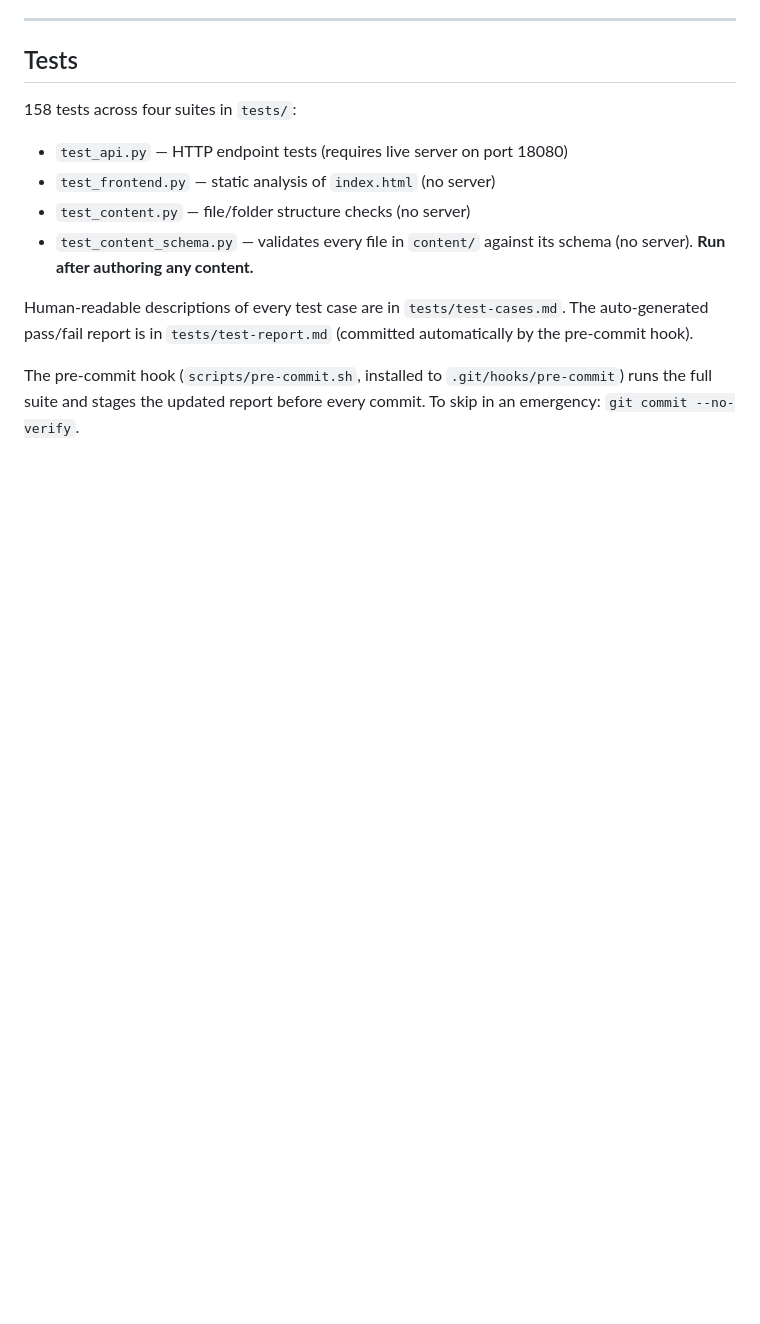
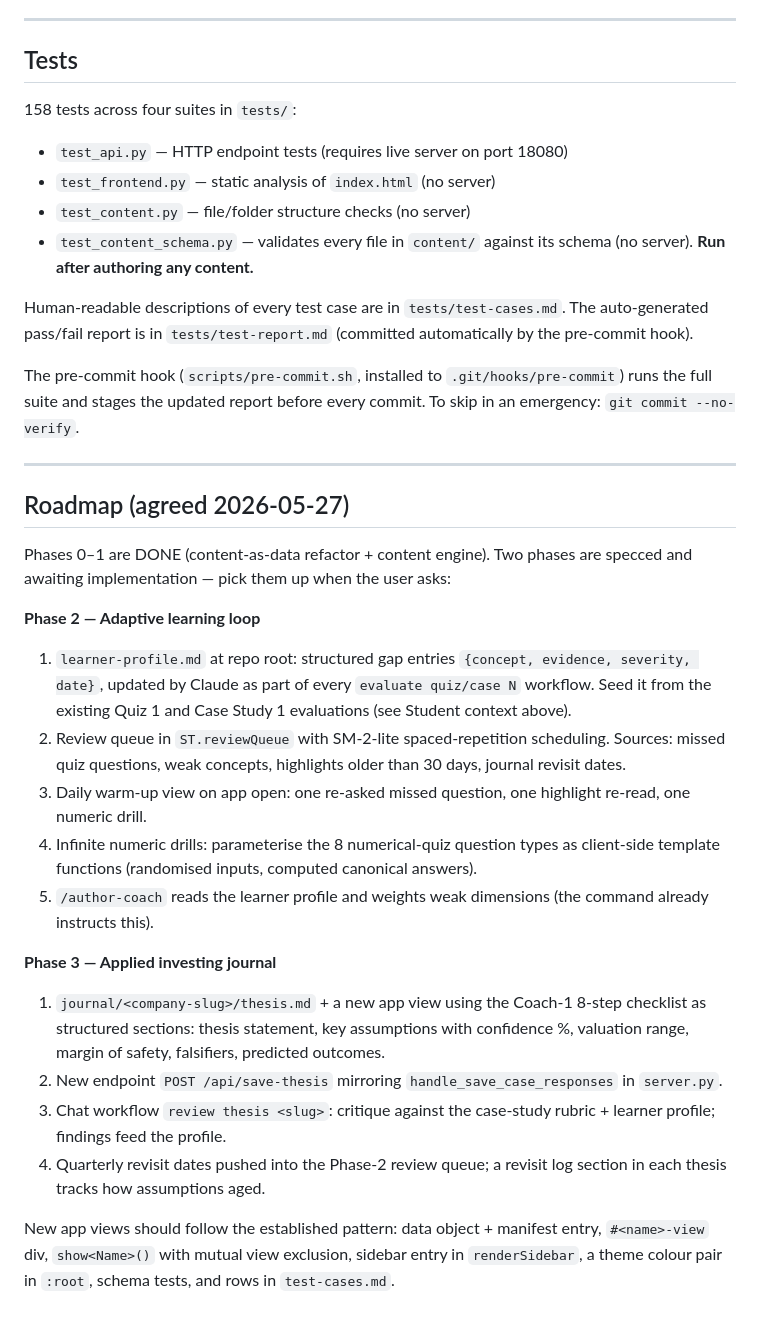
Before and after one commit to sheshanks-creator/investment-course, a Markdown page: CLAUDE.md, the part around one of its changes. Drawn GitHub-style; blank space fills up the shorter version.

```diff
--- a/CLAUDE.md
+++ b/CLAUDE.md
@@ -161,3 +179,24 @@ Topics 1–10 are authored. Topics 11–120 are AI-generated on demand when the
 Human-readable descriptions of every test case are in `tests/test-cases.md`. The auto-generated pass/fail report is in `tests/test-report.md` (committed automatically by the pre-commit hook).
 
 The pre-commit hook (`scripts/pre-commit.sh`, installed to `.git/hooks/pre-commit`) runs the full suite and stages the updated report before every commit. To skip in an emergency: `git commit --no-verify`.
+
+---
+
+## Roadmap (agreed 2026-05-27)
+
+Phases 0–1 are DONE (content-as-data refactor + content engine). Two phases are specced and awaiting implementation — pick them up when the user asks:
+
+**Phase 2 — Adaptive learning loop**
+1. `learner-profile.md` at repo root: structured gap entries `{concept, evidence, severity, date}`, updated by Claude as part of every `evaluate quiz/case N` workflow. Seed it from the existing Quiz 1 and Case Study 1 evaluations (see Student context above).
+2. Review queue in `ST.reviewQueue` with SM-2-lite spaced-repetition scheduling. Sources: missed quiz questions, weak concepts, highlights older than 30 days, journal revisit dates.
+3. Daily warm-up view on app open: one re-asked missed question, one highlight re-read, one numeric drill.
+4. Infinite numeric drills: parameterise the 8 numerical-quiz question types as client-side template functions (randomised inputs, computed canonical answers).
+5. `/author-coach` reads the learner profile and weights weak dimensions (the command already instructs this).
+
+**Phase 3 — Applied investing journal**
+1. `journal/<company-slug>/thesis.md` + a new app view using the Coach-1 8-step checklist as structured sections: thesis statement, key assumptions with confidence %, valuation range, margin of safety, falsifiers, predicted outcomes.
+2. New endpoint `POST /api/save-thesis` mirroring `handle_save_case_responses` in `server.py`.
+3. Chat workflow `review thesis <slug>`: critique against the case-study rubric + learner profile; findings feed the profile.
+4. Quarterly revisit dates pushed into the Phase-2 review queue; a revisit log section in each thesis tracks how assumptions aged.
+
+New app views should follow the established pattern: data object + manifest entry, `#<name>-view` div, `show<Name>()` with mutual view exclusion, sidebar entry in `renderSidebar`, a theme colour pair in `:root`, schema tests, and rows in `test-cases.md`.
```
Also changed, not shown: other parts of CLAUDE.md (+24 -6 lines), 1 other file.
